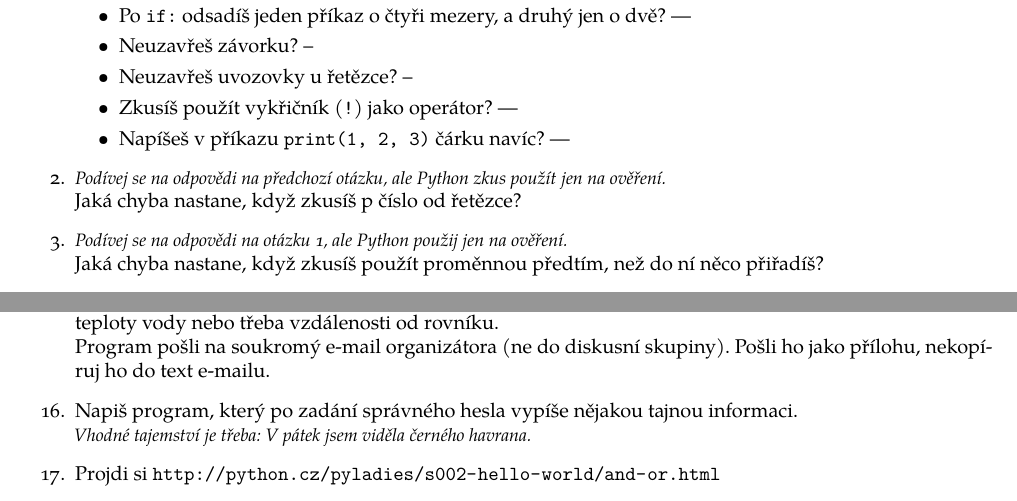
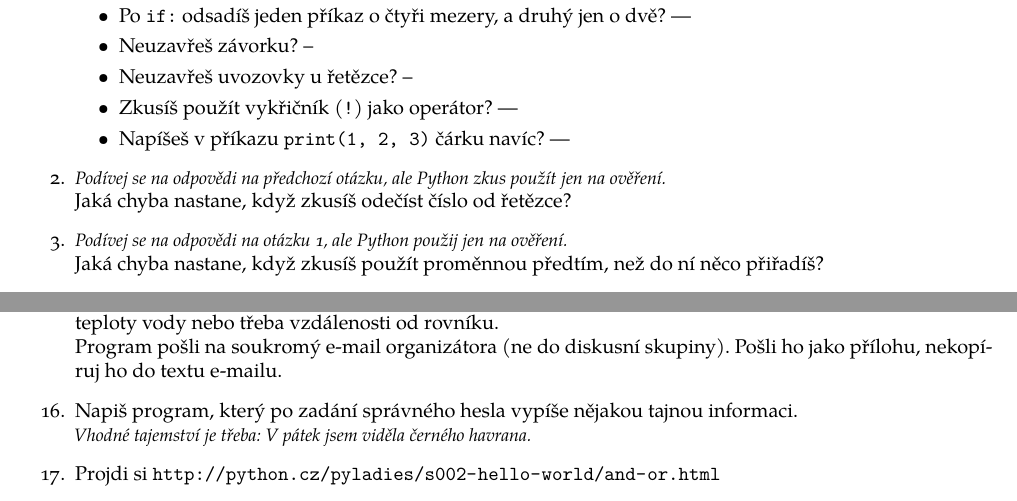
Before and after one commit to PyLadiesCZ/pyladies, a LaTeX document (s002-hello-world/handout/handout2.tex): two parts of pages 1 and 2 of 2, joined at a grey line, cut so that both start at the same text. Compiled offline with XeLaTeX; a LaTeX package or settings file that is missing is left out.

Commit message:
Fixes for older materials

```diff
--- a/s002-hello-world/handout/handout2.tex
+++ b/s002-hello-world/handout/handout2.tex
@@ -74,7 +74,7 @@
     \end{itemize}
 
 \item \emph{\small Podívej se na odpovědi na předchozí otázku, ale Python zkus použít jen na ověření.}
-    \\Jaká chyba nastane, když zkusíš p číslo od řetězce?
+    \\Jaká chyba nastane, když zkusíš odečíst číslo od řetězce?
 
 \item \emph{\small Podívej se na odpovědi na otázku 1, ale Python použij jen na ověření.}
     \\Jaká chyba nastane, když zkusíš použít proměnnou předtím, než do ní něco přiřadíš?
@@ -185,7 +185,7 @@
     rychlosti chůze, váhy ulovené ryby, počtu tykadel, teploty vody
     nebo třeba vzdálenosti od rovníku.
     \\Program pošli na soukromý e-mail organizátora (ne do diskusní skupiny).
-    Pošli ho jako přílohu, nekopíruj ho do text e-mailu.
+    Pošli ho jako přílohu, nekopíruj ho do textu e-mailu.
 
 \item Napiš program, který po zadání správného hesla vypíše nějakou tajnou informaci.
     \\\emph{\small Vhodné tajemství je třeba: V pátek jsem viděla černého havrana.}
```
Also changed, not shown: 1 other file.
